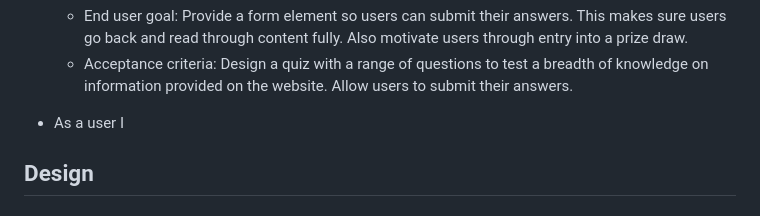
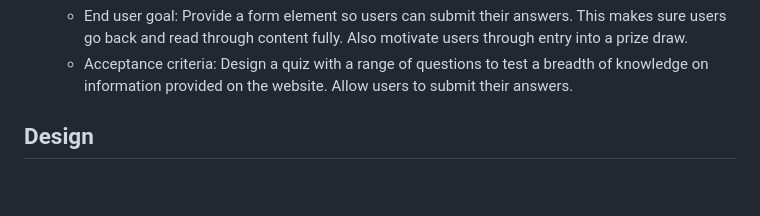
Before and after one commit to KTC96/project-one, a Markdown page: README.md, the part around one of its changes. Drawn GitHub-style; blank space fills up the shorter version.

Commit message:
removed redundant text in readme file

```diff
--- a/README.md
+++ b/README.md
@@ -47,7 +47,7 @@ Learno-Path is a scientific website focused on educating individuals who want to
    * Acceptance criteria: Design a quiz with a range of questions to test a breadth of knowledge on information provided on the website. Allow
      users to submit their answers.
 
-* As a user I
+
 
 ## Design
 
```
Also changed, not shown: other parts of README.md (+1 -1 lines).
